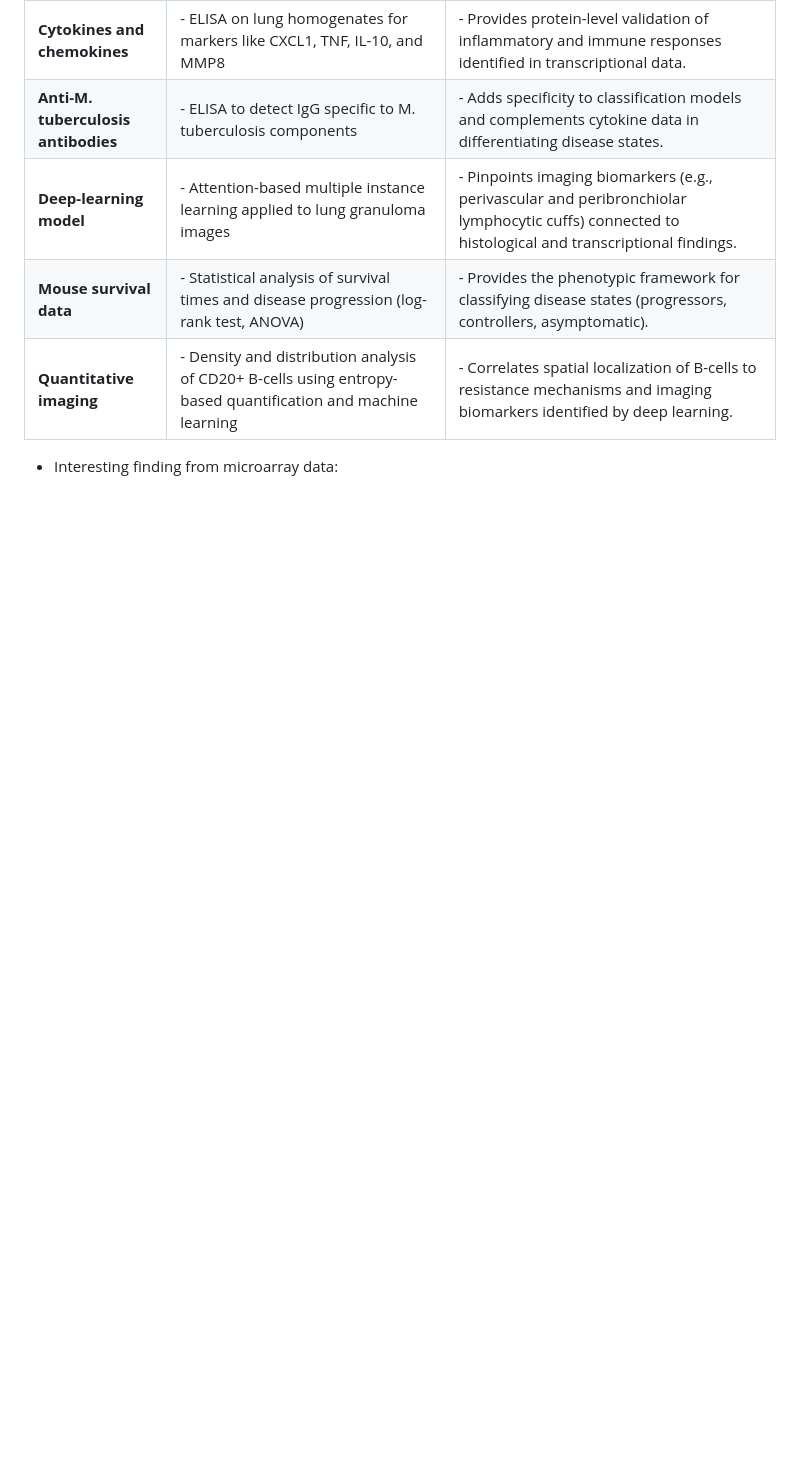
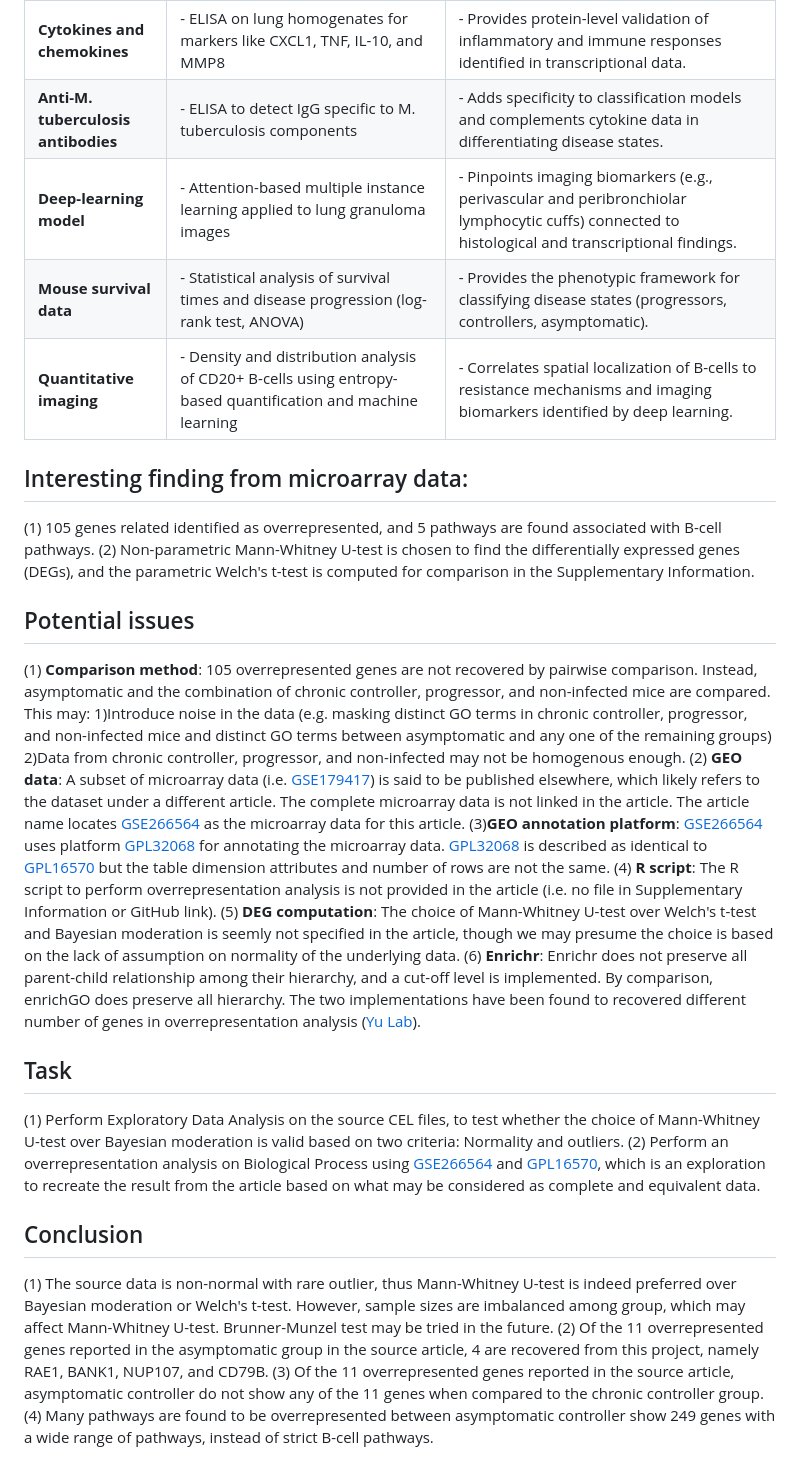
Before and after one commit to Wani2Y/microarray-Gene_Ontology-R, a Markdown page: README.md, the part around the change. GitHub-like rendering; blank space fills up the shorter version.

```diff
--- a/README.md
+++ b/README.md
@@ -32,4 +32,26 @@ Methods of analysis range are summarised in the following table:
 | <span style="color:grey;">**Mouse survival data**             | <span style="color:grey;">- Statistical analysis of survival times and disease progression (log-rank test, ANOVA)                      | <span style="color:grey;">- Provides the phenotypic framework for classifying disease states (progressors, controllers, asymptomatic).                                                                   |
 | <span style="color:grey;">**Quantitative imaging**            | <span style="color:grey;">- Density and distribution analysis of CD20+ B-cells using entropy-based quantification and machine learning | <span style="color:grey;">- Correlates spatial localization of B-cells to resistance mechanisms and imaging biomarkers identified by deep learning.                                                      |
 
-- Interesting finding from microarray data:
+## Interesting finding from microarray data:
+(1) 105 genes related identified as overrepresented, and 5 pathways are found associated with B-cell pathways.
+(2) Non-parametric Mann-Whitney U-test is chosen to find the differentially expressed genes (DEGs), and the parametric Welch's t-test is computed for comparison in the Supplementary Information.
+
+## Potential issues
+ (1) **Comparison method**: 105 overrepresented genes are not recovered by pairwise comparison. Instead, asymptomatic and the combination of chronic controller, progressor, and non-infected mice are compared. This may:
+   1)Introduce noise in the data (e.g. masking distinct GO terms in chronic controller, progressor, and non-infected mice and distinct GO terms between asymptomatic and any one of the remaining groups)
+	 2)Data from chronic controller, progressor, and non-infected may not be homogenous enough.
+ (2) **GEO data**: A subset of microarray data (i.e. [GSE179417]()) is said to be published elsewhere, which likely refers to the dataset under a different article. The complete microarray data is not linked in the article. The article name locates [GSE266564](https://www.ncbi.nlm.nih.gov/geo/query/acc.cgi?acc=GSE266564) as the microarray data for this article.
+ (3)**GEO annotation platform**:  [GSE266564](https://www.ncbi.nlm.nih.gov/geo/query/acc.cgi?acc=GSE266564) uses platform [GPL32068](https://www.ncbi.nlm.nih.gov/geo/query/acc.cgi?acc=GPL32068) for annotating the microarray data. [GPL32068](https://www.ncbi.nlm.nih.gov/geo/query/acc.cgi?acc=GPL32068) is described as identical to [GPL16570](https://www.ncbi.nlm.nih.gov/geo/query/acc.cgi?acc=GPL16570) but the table dimension attributes and number of rows are not the same.
+ (4) **R script**: The R script to perform overrepresentation analysis is not provided in the article (i.e. no file in Supplementary Information or GitHub link).
+ (5) **DEG computation**: The choice of Mann-Whitney U-test over Welch's t-test and Bayesian moderation is seemly not specified in the article, though we may presume the choice is based on the lack of assumption on normality of the underlying data.
+ (6) **Enrichr**: Enrichr does not preserve all parent-child relationship among their hierarchy, and a cut-off level is implemented. By comparison, enrichGO does preserve all hierarchy. The two implementations have been found to recovered different number of genes in overrepresentation analysis ([Yu Lab](https://mp.weixin.qq.com/s/6lSsg2WMEK2btwve-9C2rA)).
+
+## Task
+ (1) Perform Exploratory Data Analysis on the source CEL files, to test whether the choice of Mann-Whitney U-test over Bayesian moderation is valid based on two criteria: Normality and outliers.
+ (2) Perform an overrepresentation analysis on Biological Process using [GSE266564](https://www.ncbi.nlm.nih.gov/geo/query/acc.cgi?acc=GSE266564) and [GPL16570](https://www.ncbi.nlm.nih.gov/geo/query/acc.cgi?acc=GPL16570), which is an exploration to recreate the result from the article based on what may be considered as complete and equivalent data.
+
+ ## Conclusion
+ (1) The source data is non-normal with rare outlier, thus Mann-Whitney U-test is indeed preferred over Bayesian moderation or Welch's t-test. However, sample sizes are imbalanced among group, which may affect Mann-Whitney U-test. Brunner-Munzel test may be tried in the future.
+ (2) Of the 11 overrepresented genes reported in the asymptomatic group in the source article, 4 are recovered from this project, namely RAE1, BANK1, NUP107, and CD79B.
+ (3) Of the 11 overrepresented genes reported in the source article, asymptomatic controller do not show any of the 11 genes when compared to the chronic controller group.
+ (4) Many pathways are found to be overrepresented between asymptomatic controller show 249 genes with a wide range of pathways, instead of strict B-cell pathways.
```
